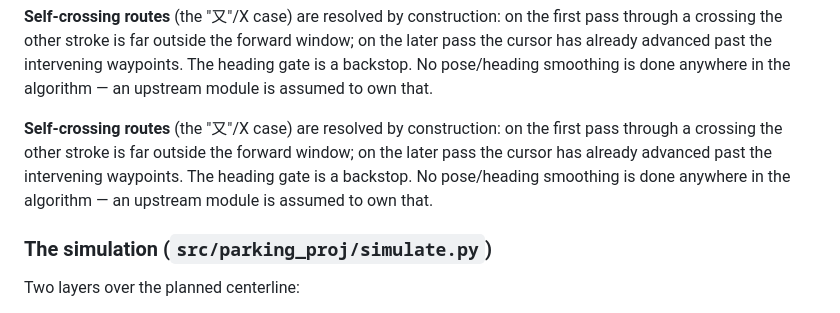
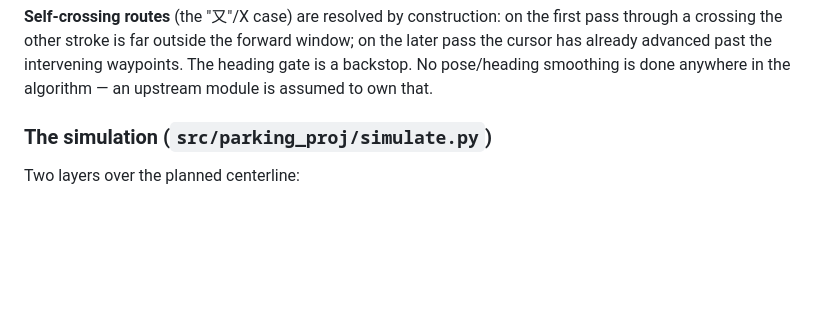
Before and after one commit to saperjones/routing_ego, a Markdown page: README.md, the part around the change. Rendered like a GitHub page; blank space fills up the shorter version.

Commit message:
docs: dedupe repeated self-crossing paragraph in README
Co-Authored-By: Claude Opus 4.8 (1M context) <noreply@anthropic.com>

```diff
--- a/README.md
+++ b/README.md
@@ -118,12 +118,6 @@ first pass through a crossing the other stroke is far outside the forward window
 on the later pass the cursor has already advanced past the intervening waypoints.
 The heading gate is a backstop. No pose/heading smoothing is done anywhere in the
 algorithm — an upstream module is assumed to own that.
-
-**Self-crossing routes** (the "又"/X case) are resolved by construction: on the
-first pass through a crossing the other stroke is far outside the forward
-window; on the later pass the cursor has already advanced past the intervening
-waypoints. The heading gate is a backstop. No pose/heading smoothing is done
-anywhere in the algorithm — an upstream module is assumed to own that.
 
 ### The simulation (`src/parking_proj/simulate.py`)
 
```
